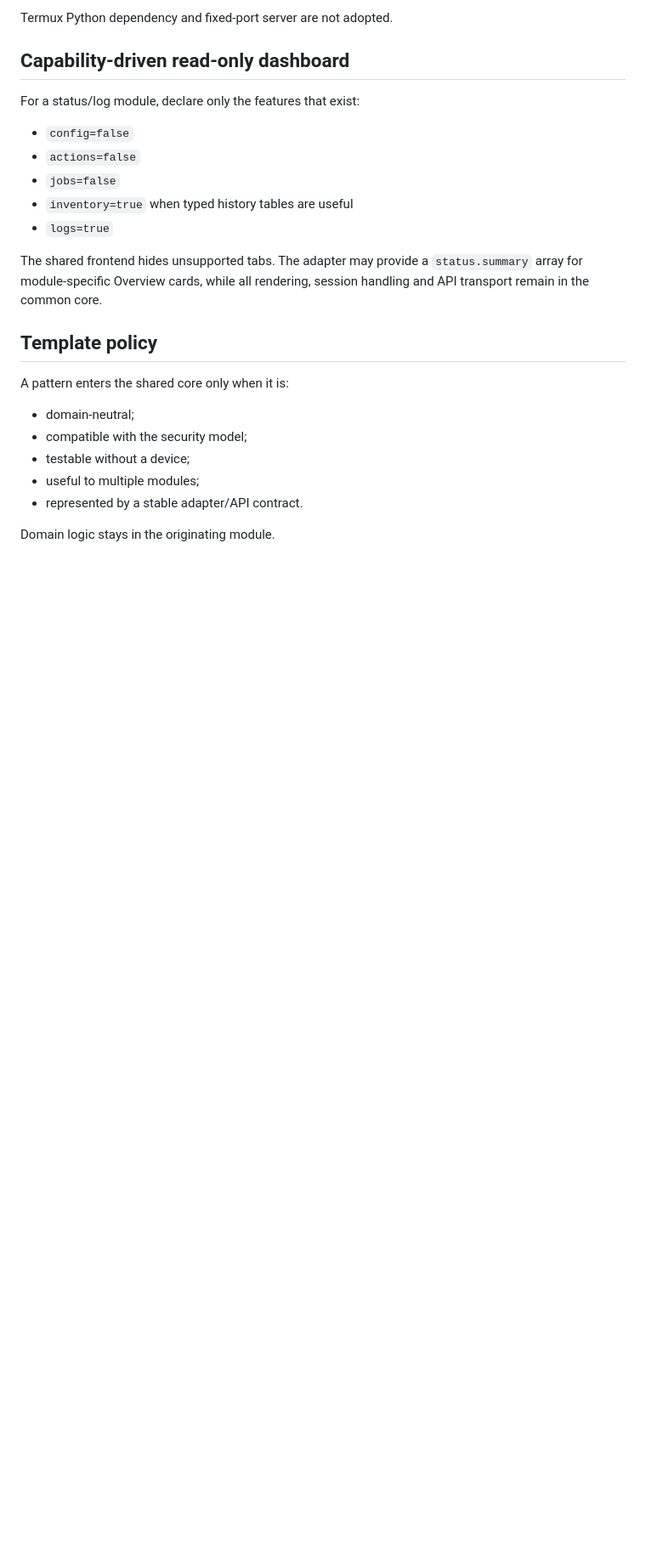
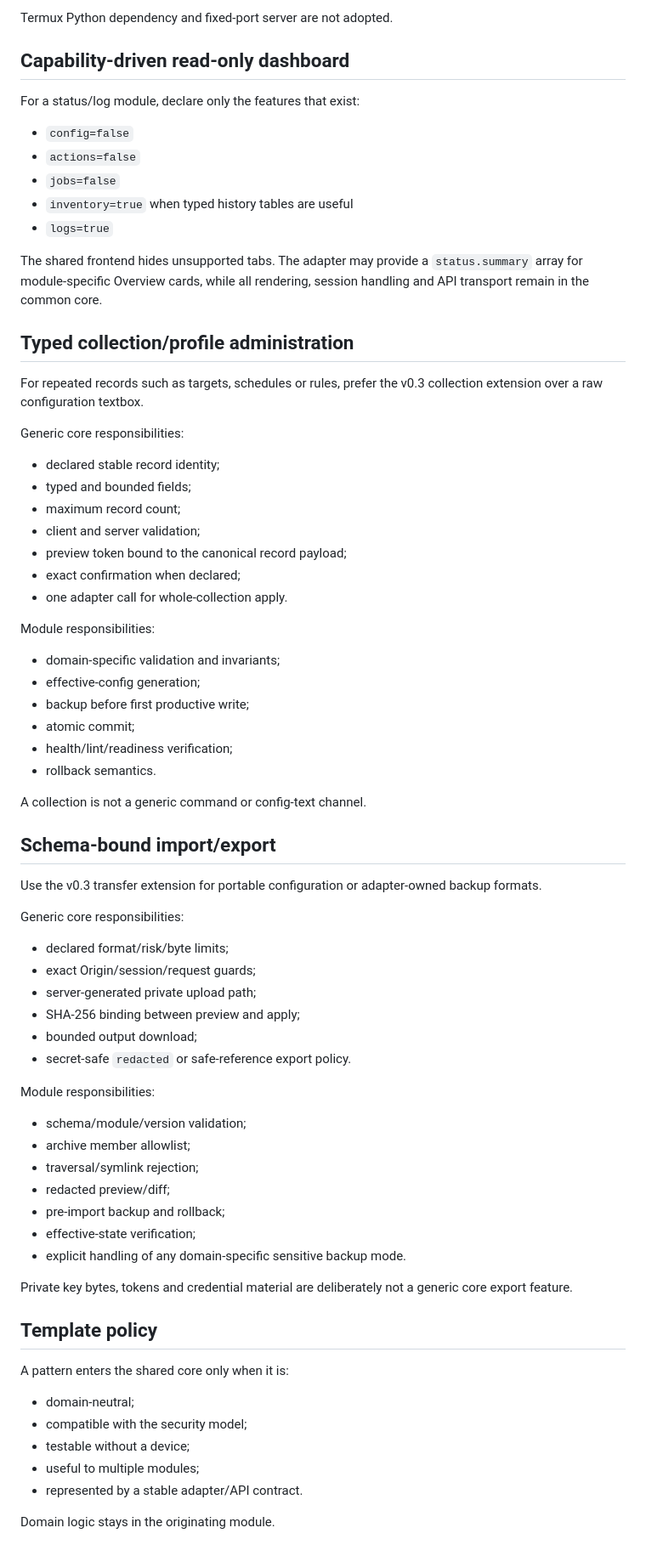
Before and after one commit to Lycidias93/android-root-module-webui-template, a Markdown page: docs/PATTERN_LIBRARY.md, the part around one of its changes. Shown at 85% size. Drawn GitHub-style; blank space fills up the shorter version.

Commit message:
docs: add v0.3 typed administration patterns

```diff
--- a/docs/PATTERN_LIBRARY.md
+++ b/docs/PATTERN_LIBRARY.md
@@ -96,6 +109,59 @@ The shared frontend hides unsupported tabs. The adapter may provide a
 `status.summary` array for module-specific Overview cards, while all rendering,
 session handling and API transport remain in the common core.
 
+## Typed collection/profile administration
+
+For repeated records such as targets, schedules or rules, prefer the v0.3
+collection extension over a raw configuration textbox.
+
+Generic core responsibilities:
+
+- declared stable record identity;
+- typed and bounded fields;
+- maximum record count;
+- client and server validation;
+- preview token bound to the canonical record payload;
+- exact confirmation when declared;
+- one adapter call for whole-collection apply.
+
+Module responsibilities:
+
+- domain-specific validation and invariants;
+- effective-config generation;
+- backup before first productive write;
+- atomic commit;
+- health/lint/readiness verification;
+- rollback semantics.
+
+A collection is not a generic command or config-text channel.
+
+## Schema-bound import/export
+
+Use the v0.3 transfer extension for portable configuration or adapter-owned
+backup formats.
+
+Generic core responsibilities:
+
+- declared format/risk/byte limits;
+- exact Origin/session/request guards;
+- server-generated private upload path;
+- SHA-256 binding between preview and apply;
+- bounded output download;
+- secret-safe `redacted` or safe-reference export policy.
+
+Module responsibilities:
+
+- schema/module/version validation;
+- archive member allowlist;
+- traversal/symlink rejection;
+- redacted preview/diff;
+- pre-import backup and rollback;
+- effective-state verification;
+- explicit handling of any domain-specific sensitive backup mode.
+
+Private key bytes, tokens and credential material are deliberately not a generic
+core export feature.
+
 ## Template policy
 
 A pattern enters the shared core only when it is:
```
Also changed, not shown: other parts of docs/PATTERN_LIBRARY.md (+13 -0 lines).
